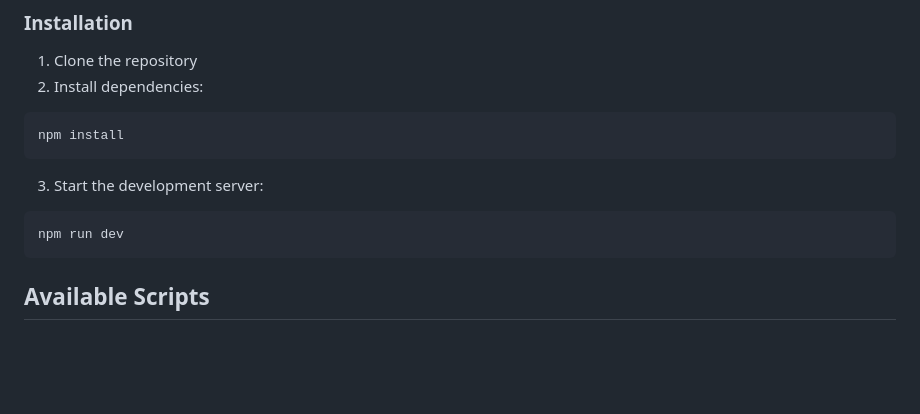
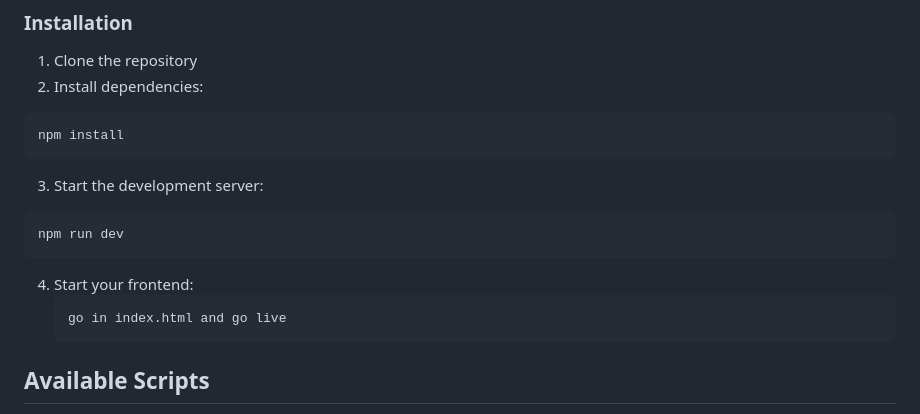
Before and after one commit to Mukunzijames/MoMo-Data-Analysis, a Markdown page: README.md, the part around the change. GitHub-like rendering; blank space fills up the shorter version.

````diff
--- a/README.md
+++ b/README.md
@@ -48,6 +48,12 @@ npm install
 npm run dev
 ```
 
+4. Start your frontend:
+   ```
+   go in index.html and go live
+   ```
+
+
 ## Available Scripts
 
 - `npm run dev`: Start the development server with hot-reloading
````
